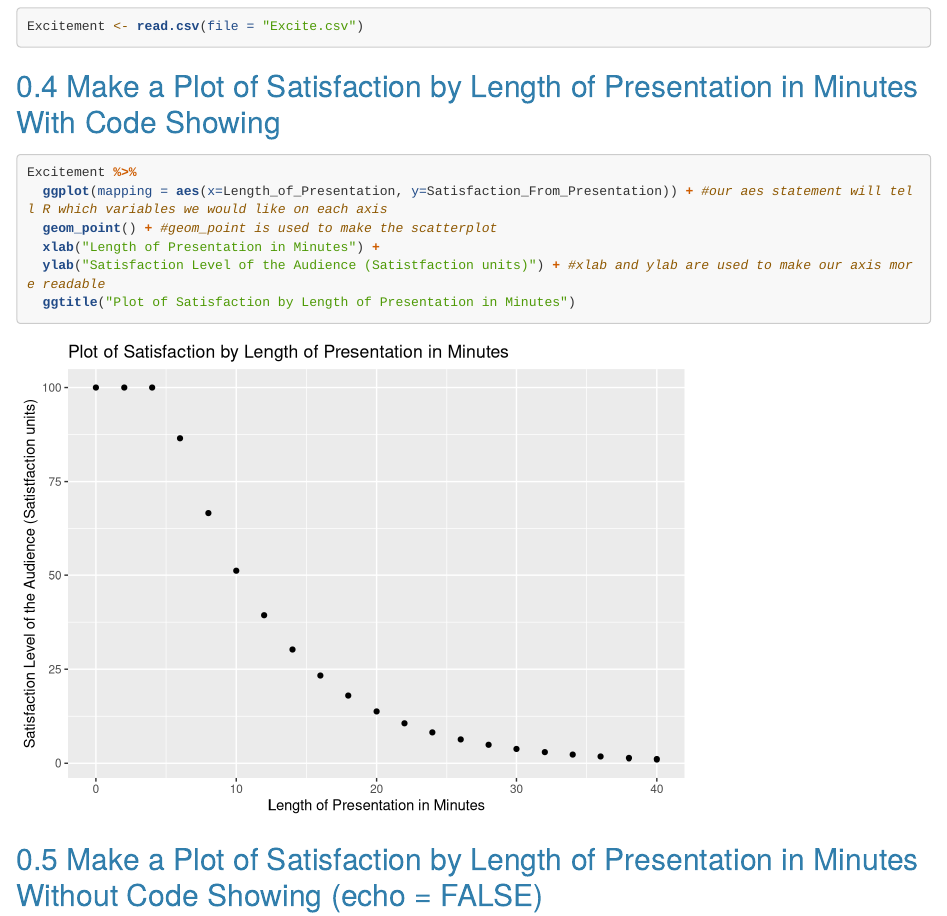
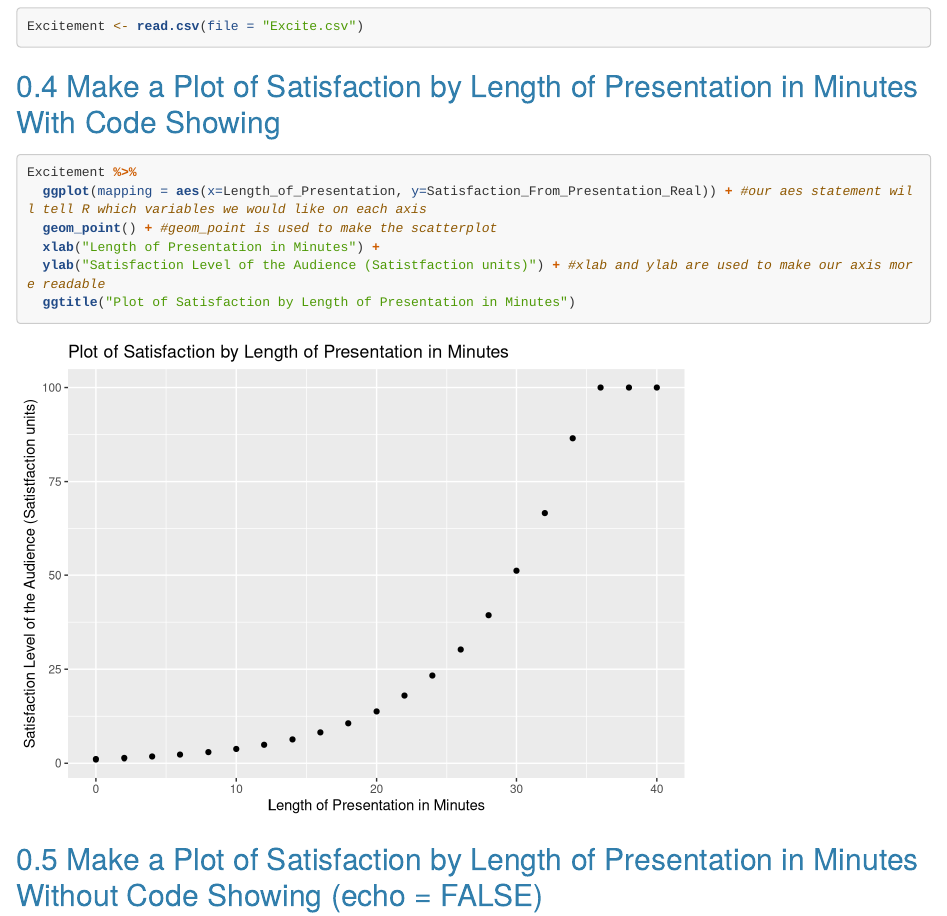
Before and after one commit to HannSidney/BigDataTestRepo, an R Markdown document (BigDataTest.Rmd): the page in a window 1100 px wide, from 660 px down. Rendered offline with R 4.5, knitr and Pandoc, with nearby package versions; long lines of code are wrapped.

Commit message:
Descriptive message

````diff
--- a/BigDataTest.Rmd
+++ b/BigDataTest.Rmd
@@ -43,7 +43,7 @@ Excitement <- read.csv(file = "Excite.csv")
 
 ```{r Satisfaction-Plot}
 Excitement %>%
-  ggplot(mapping = aes(x=Length_of_Presentation, y=Satisfaction_From_Presentation)) + #our aes statement will tell R which variables we would like on each axis
+  ggplot(mapping = aes(x=Length_of_Presentation, y=Satisfaction_From_Presentation_Real)) + #our aes statement will tell R which variables we would like on each axis
   geom_point() + #geom_point is used to make the scatterplot
   xlab("Length of Presentation in Minutes") +
   ylab("Satisfaction Level of the Audience (Satistfaction units)") + #xlab and ylab are used to make our axis more readable
````
Also changed, not shown: BigDataTest.html.
